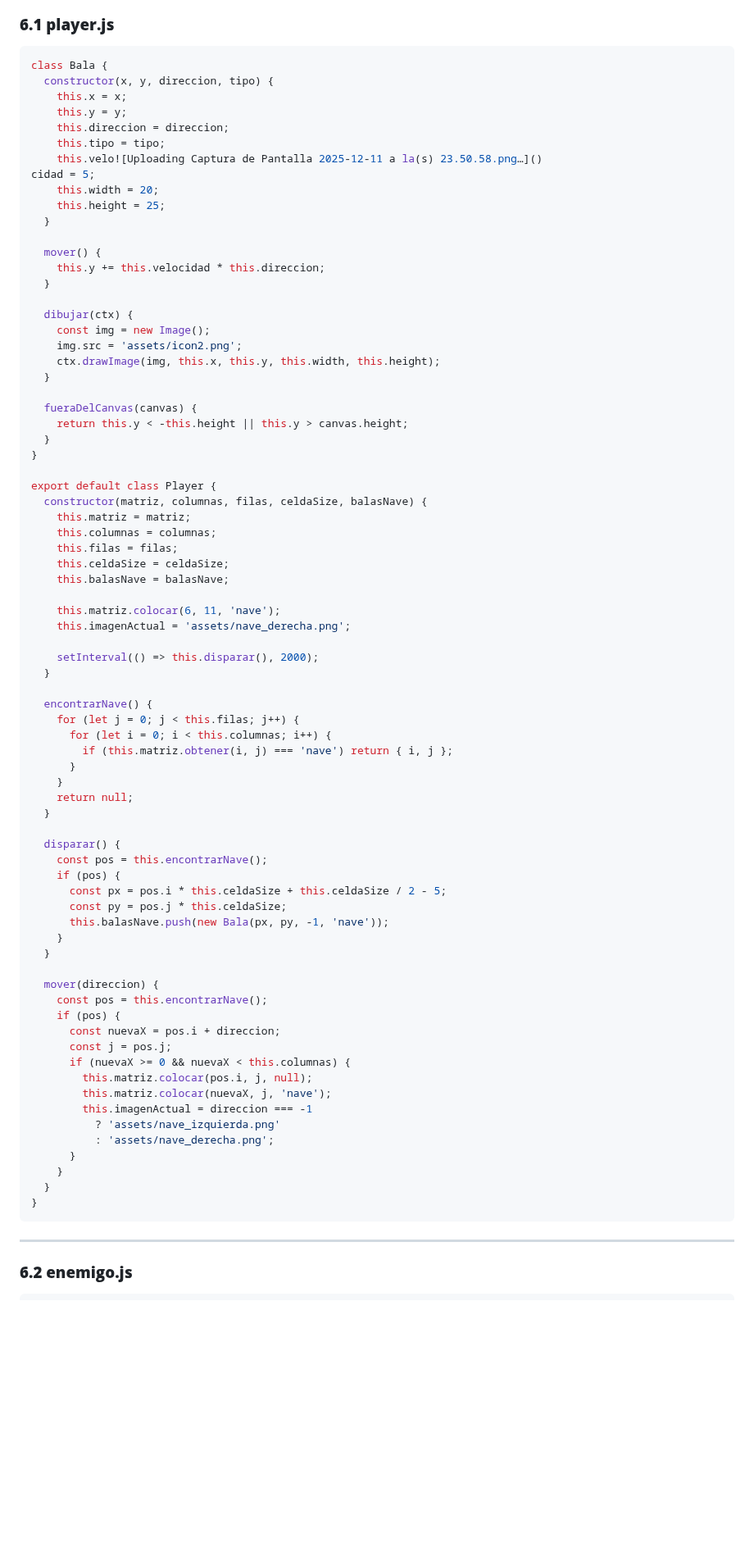
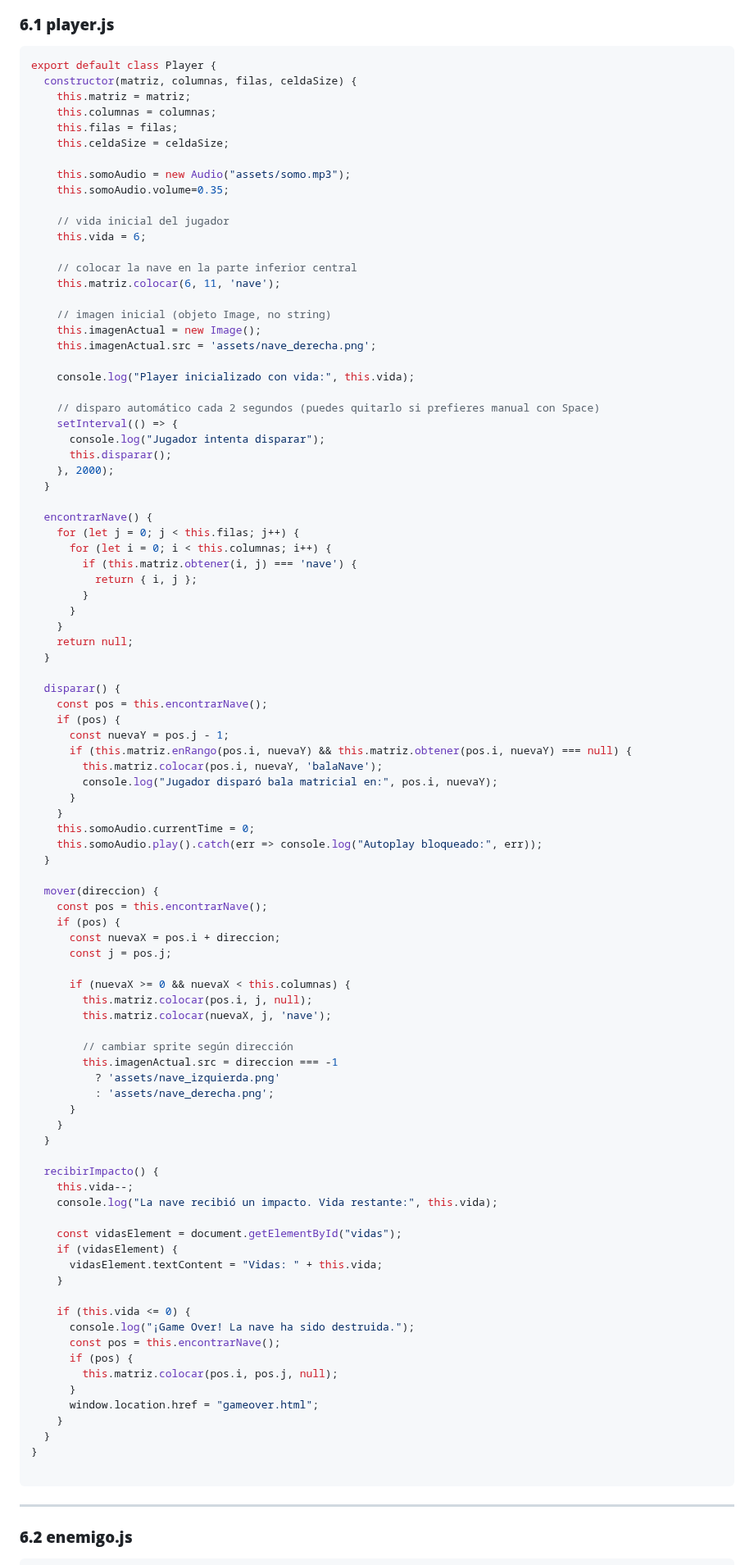
Before and after one commit to bianca-limachi/programaci-n-1-ucb, a Markdown page: Canva's invaders.md, the part around one of its changes. Shown at 82% size. Rendered like a GitHub page; blank space fills up the shorter version.

````diff
--- a/Canva's invaders.md
+++ b/Canva's invaders.md
@@ -224,51 +229,41 @@ El robot puede jugar el juego, moviendo el personaje hacia izquierda o derecha,
 ### **6.1 player.js**
 
 ```javascript
-class Bala {
-  constructor(x, y, direccion, tipo) {
-    this.x = x;
-    this.y = y;
-    this.direccion = direccion;
-    this.tipo = tipo;
-    this.velo![Uploading Captura de Pantalla 2025-12-11 a la(s) 23.50.58.png…]()
-cidad = 5;
-    this.width = 20;
-    this.height = 25;
-  }
-
-  mover() {
-    this.y += this.velocidad * this.direccion;
-  }
-
-  dibujar(ctx) {
-    const img = new Image();
-    img.src = 'assets/icon2.png';
-    ctx.drawImage(img, this.x, this.y, this.width, this.height);
-  }
-
-  fueraDelCanvas(canvas) {
-    return this.y < -this.height || this.y > canvas.height;
-  }
-}
-
 export default class Player {
-  constructor(matriz, columnas, filas, celdaSize, balasNave) {
+  constructor(matriz, columnas, filas, celdaSize) {
     this.matriz = matriz;
     this.columnas = columnas;
     this.filas = filas;
     this.celdaSize = celdaSize;
-    this.balasNave = balasNave;
 
+    this.somoAudio = new Audio("assets/somo.mp3");
+    this.somoAudio.volume=0.35;
+
+    // vida inicial del jugador
+    this.vida = 6;
+
+    // colocar la nave en la parte inferior central
     this.matriz.colocar(6, 11, 'nave');
-    this.imagenActual = 'assets/nave_derecha.png';
 
-    setInterval(() => this.disparar(), 2000);
+    // imagen inicial (objeto Image, no string)
+    this.imagenActual = new Image();
+    this.imagenActual.src = 'assets/nave_derecha.png';
+
+    console.log("Player inicializado con vida:", this.vida);
+
+    // disparo automático cada 2 segundos (puedes quitarlo si prefieres manual con Space)
+    setInterval(() => {
+      console.log("Jugador intenta disparar");
+      this.disparar();
+    }, 2000);
   }
 
   encontrarNave() {
     for (let j = 0; j < this.filas; j++) {
       for (let i = 0; i < this.columnas; i++) {
-        if (this.matriz.obtener(i, j) === 'nave') return { i, j };
+        if (this.matriz.obtener(i, j) === 'nave') {
+          return { i, j };
+        }
       }
     }
     return null;
@@ -277,10 +272,14 @@ export default class Player {
   disparar() {
     const pos = this.encontrarNave();
     if (pos) {
-      const px = pos.i * this.celdaSize + this.celdaSize / 2 - 5;
-      const py = pos.j * this.celdaSize;
-      this.balasNave.push(new Bala(px, py, -1, 'nave'));
+      const nuevaY = pos.j - 1;
+      if (this.matriz.enRango(pos.i, nuevaY) && this.matriz.obtener(pos.i, nuevaY) === null) {
+        this.matriz.colocar(pos.i, nuevaY, 'balaNave');
+        console.log("Jugador disparó bala matricial en:", pos.i, nuevaY);
+      }
     }
+    this.somoAudio.currentTime = 0;
+    this.somoAudio.play().catch(err => console.log("Autoplay bloqueado:", err));
   }
 
   mover(direccion) {
@@ -288,16 +287,39 @@ export default class Player {
     if (pos) {
       const nuevaX = pos.i + direccion;
       const j = pos.j;
+
       if (nuevaX >= 0 && nuevaX < this.columnas) {
         this.matriz.colocar(pos.i, j, null);
         this.matriz.colocar(nuevaX, j, 'nave');
-        this.imagenActual = direccion === -1
+
+        // cambiar sprite según dirección
+        this.imagenActual.src = direccion === -1
           ? 'assets/nave_izquierda.png'
           : 'assets/nave_derecha.png';
       }
     }
   }
+
+  recibirImpacto() {
+    this.vida--;
+    console.log("La nave recibió un impacto. Vida restante:", this.vida);
+
+    const vidasElement = document.getElementById("vidas");
+    if (vidasElement) {
+      vidasElement.textContent = "Vidas: " + this.vida;
+    }
+
+    if (this.vida <= 0) {
+      console.log("¡Game Over! La nave ha sido destruida.");
+      const pos = this.encontrarNave();
+      if (pos) {
+        this.matriz.colocar(pos.i, pos.j, null);
+      }
+      window.location.href = "gameover.html";
+    }
+  }
 }
+
 ```
 
 ---
````
Also changed, not shown: other parts of Canva's invaders.md (+191 -61 lines).
